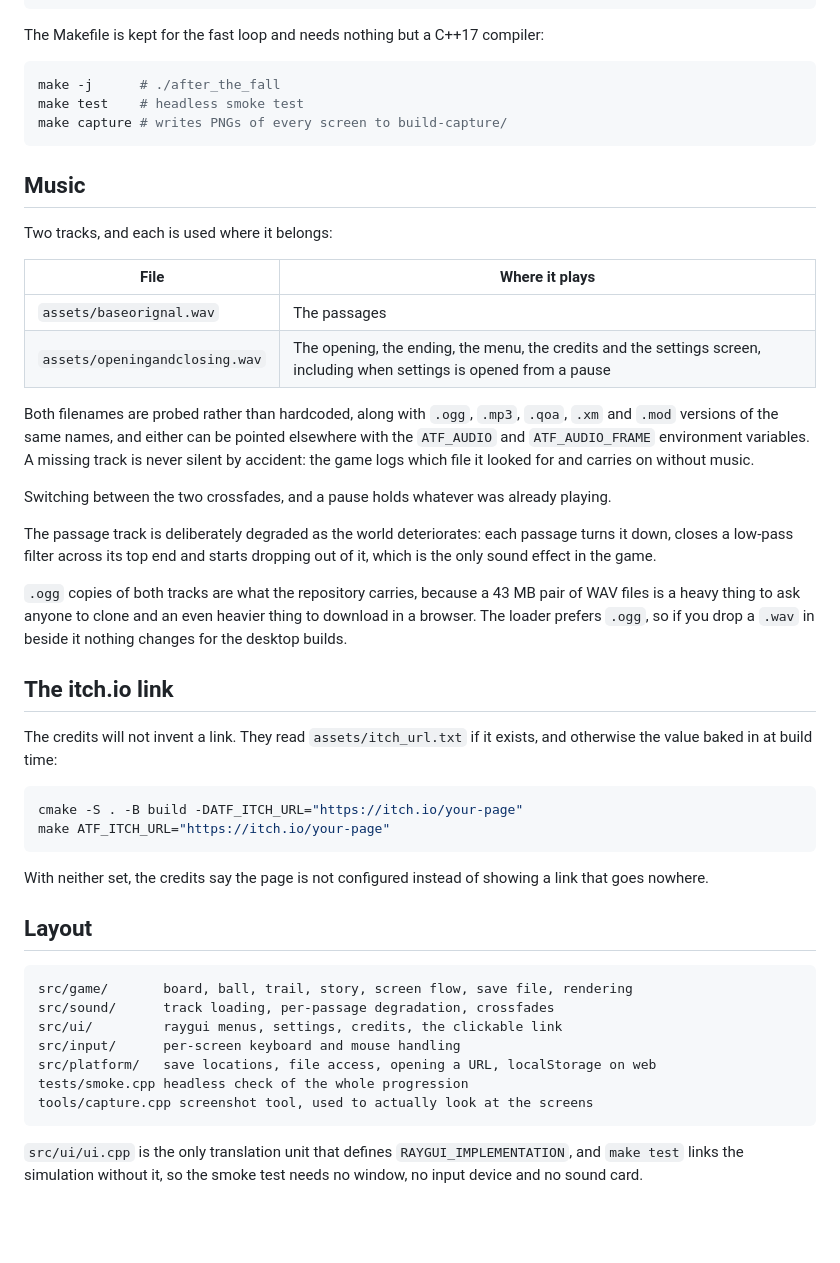
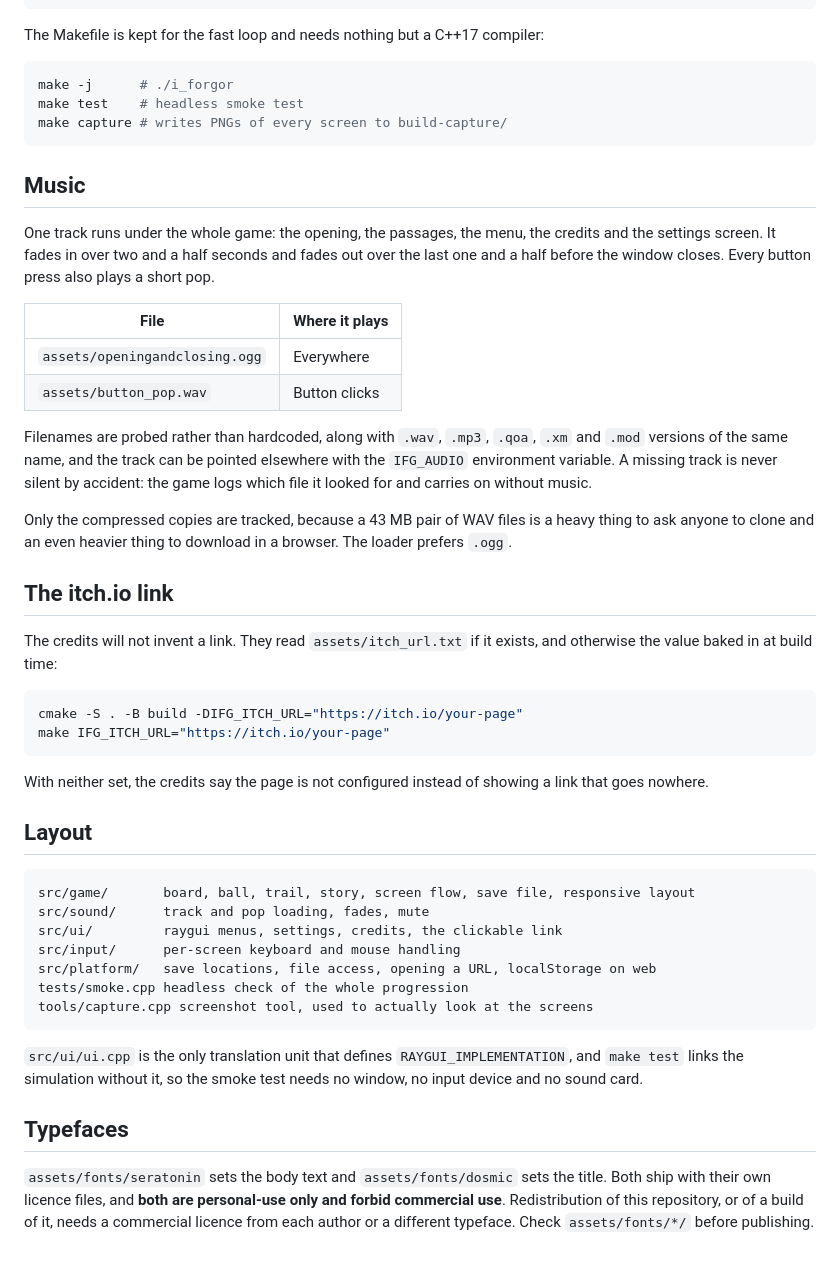
Before and after one commit to kirbx01/h, a Markdown page: README.md, the part around one of its changes. Drawn GitHub-style; blank space fills up the shorter version.

Commit message:
docs: describe the game as it now is

````diff
--- a/README.md
+++ b/README.md
@@ -59,35 +67,30 @@ ctest --test-dir build --output-on-failure
 The Makefile is kept for the fast loop and needs nothing but a C++17 compiler:
 
 ```sh
-make -j      # ./after_the_fall
+make -j      # ./i_forgor
 make test    # headless smoke test
 make capture # writes PNGs of every screen to build-capture/
 ```
 
 ## Music
 
-Two tracks, and each is used where it belongs:
+One track runs under the whole game: the opening, the passages, the menu, the credits and
+the settings screen. It fades in over two and a half seconds and fades out over the last
+one and a half before the window closes. Every button press also plays a short pop.
 
 | File | Where it plays |
 | --- | --- |
-| `assets/baseorignal.wav` | The passages |
-| `assets/openingandclosing.wav` | The opening, the ending, the menu, the credits and the settings screen, including when settings is opened from a pause |
+| `assets/openingandclosing.ogg` | Everywhere |
+| `assets/button_pop.wav` | Button clicks |
 
-Both filenames are probed rather than hardcoded, along with `.ogg`, `.mp3`, `.qoa`, `.xm`
-and `.mod` versions of the same names, and either can be pointed elsewhere with the
-`ATF_AUDIO` and `ATF_AUDIO_FRAME` environment variables. A missing track is never silent
-by accident: the game logs which file it looked for and carries on without music.
+Filenames are probed rather than hardcoded, along with `.wav`, `.mp3`, `.qoa`, `.xm` and
+`.mod` versions of the same name, and the track can be pointed elsewhere with the
+`IFG_AUDIO` environment variable. A missing track is never silent by accident: the game logs
+which file it looked for and carries on without music.
 
-Switching between the two crossfades, and a pause holds whatever was already playing.
-
-The passage track is deliberately degraded as the world deteriorates: each passage turns
-it down, closes a low-pass filter across its top end and starts dropping out of it, which
-is the only sound effect in the game.
-
-`.ogg` copies of both tracks are what the repository carries, because a 43 MB pair of WAV
-files is a heavy thing to ask anyone to clone and an even heavier thing to download in a
-browser. The loader prefers `.ogg`, so if you drop a `.wav` in beside it nothing changes
-for the desktop builds.
+Only the compressed copies are tracked, because a 43 MB pair of WAV files is a heavy thing
+to ask anyone to clone and an even heavier thing to download in a browser. The loader
+prefers `.ogg`.
 
 ## The itch.io link
 
@@ -95,8 +98,8 @@ The credits will not invent a link. They read `assets/itch_url.txt` if it exists
 otherwise the value baked in at build time:
 
 ```sh
-cmake -S . -B build -DATF_ITCH_URL="https://itch.io/your-page"
-make ATF_ITCH_URL="https://itch.io/your-page"
+cmake -S . -B build -DIFG_ITCH_URL="https://itch.io/your-page"
+make IFG_ITCH_URL="https://itch.io/your-page"
 ```
 
 With neither set, the credits say the page is not configured instead of showing a link
@@ -105,8 +108,8 @@ that goes nowhere.
 ## Layout
 
 ```
-src/game/       board, ball, trail, story, screen flow, save file, rendering
-src/sound/      track loading, per-passage degradation, crossfades
+src/game/       board, ball, trail, story, screen flow, save file, responsive layout
+src/sound/      track and pop loading, fades, mute
 src/ui/         raygui menus, settings, credits, the clickable link
 src/input/      per-screen keyboard and mouse handling
 src/platform/   save locations, file access, opening a URL, localStorage on web
@@ -117,3 +120,9 @@ tools/capture.cpp screenshot tool, used to actually look at the screens
 `src/ui/ui.cpp` is the only translation unit that defines `RAYGUI_IMPLEMENTATION`, and
 `make test` links the simulation without it, so the smoke test needs no window, no input
 device and no sound card.
+## Typefaces
+
+`assets/fonts/seratonin` sets the body text and `assets/fonts/dosmic` sets the title. Both
+ship with their own licence files, and **both are personal-use only and forbid commercial
+use**. Redistribution of this repository, or of a build of it, needs a commercial licence
+from each author or a different typeface. Check `assets/fonts/*/` before publishing.
````
Also changed, not shown: other parts of README.md (+10 -2 lines).
